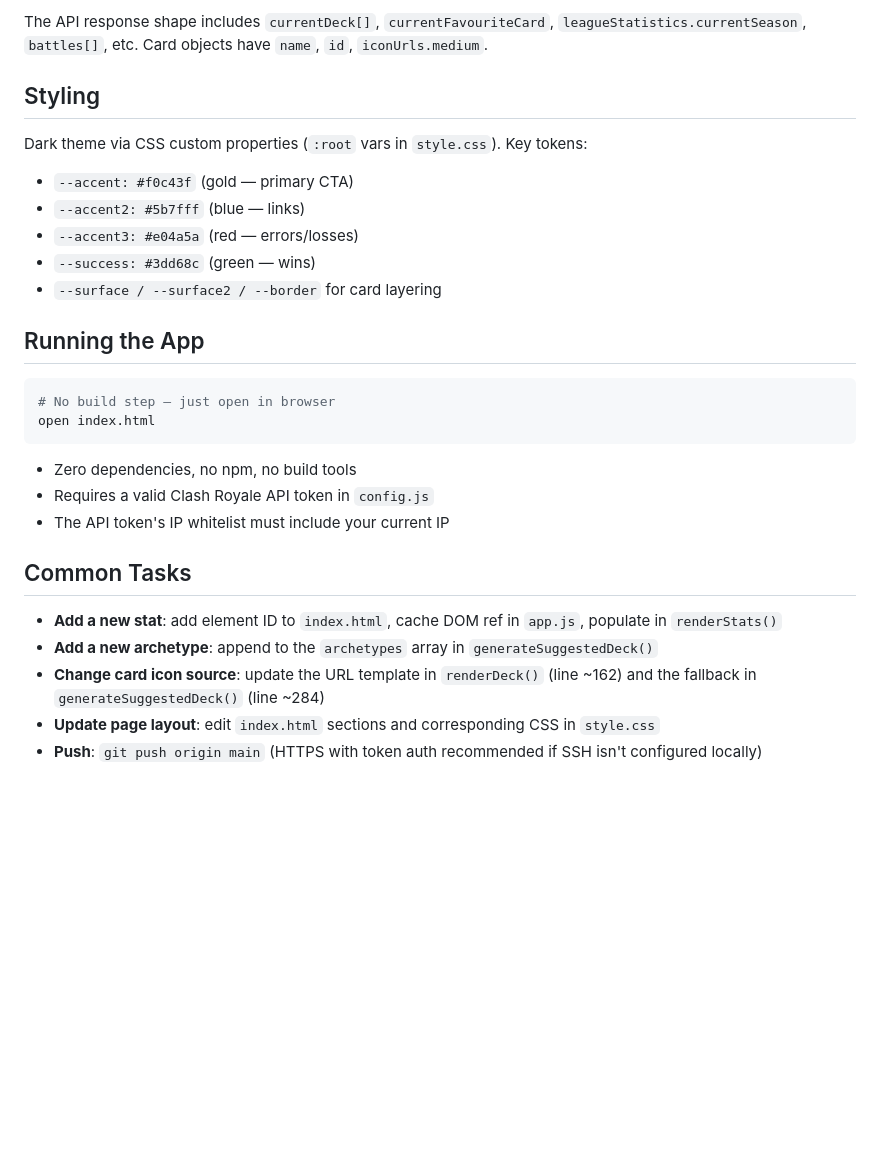
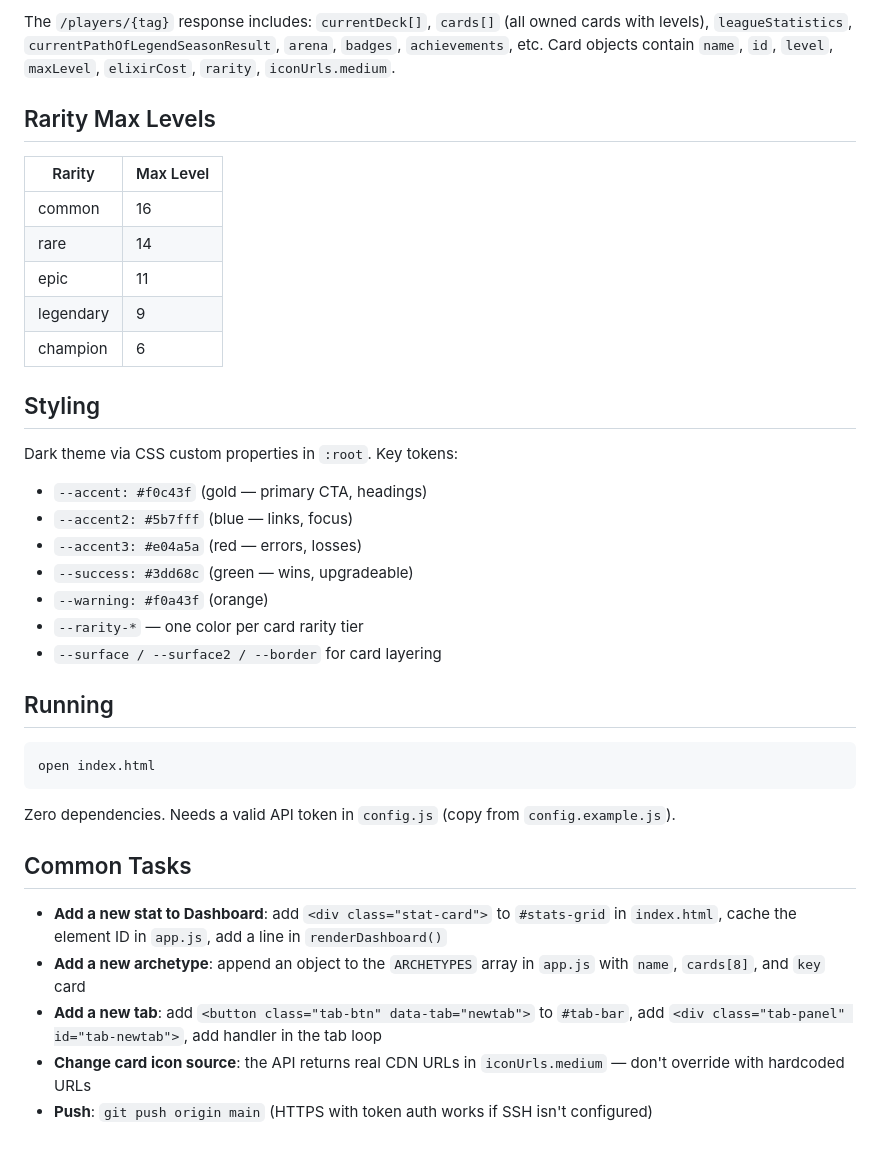
Before and after one commit to clawdbot58-pixel/royale-portal, a Markdown page: CLAUDE.md, the part around one of its changes. GitHub-like rendering; blank space fills up the shorter version.

````diff
--- a/CLAUDE.md
+++ b/CLAUDE.md
@@ -54,30 +151,39 @@ Uses a simple keyword match: scores each archetype by whether any of its 8 cards
 
-The API response shape includes `currentDeck[]`, `currentFavouriteCard`, `leagueStatistics.currentSeason`, `battles[]`, etc. Card objects have `name`, `id`, `iconUrls.medium`.
+The `/players/{tag}` response includes: `currentDeck[]`, `cards[]` (all owned cards with levels), `leagueStatistics`, `currentPathOfLegendSeasonResult`, `arena`, `badges`, `achievements`, etc. Card objects contain `name`, `id`, `level`, `maxLevel`, `elixirCost`, `rarity`, `iconUrls.medium`.
+
+## Rarity Max Levels
+
+| Rarity | Max Level |
+|---|---|
+| common | 16 |
+| rare | 14 |
+| epic | 11 |
+| legendary | 9 |
+| champion | 6 |
 
 ## Styling
 
-Dark theme via CSS custom properties (`:root` vars in `style.css`). Key tokens:
-- `--accent: #f0c43f` (gold — primary CTA)
-- `--accent2: #5b7fff` (blue — links)
-- `--accent3: #e04a5a` (red — errors/losses)
-- `--success: #3dd68c` (green — wins)
+Dark theme via CSS custom properties in `:root`. Key tokens:
+- `--accent: #f0c43f` (gold — primary CTA, headings)
+- `--accent2: #5b7fff` (blue — links, focus)
+- `--accent3: #e04a5a` (red — errors, losses)
+- `--success: #3dd68c` (green — wins, upgradeable)
+- `--warning: #f0a43f` (orange)
+- `--rarity-*` — one color per card rarity tier
 - `--surface / --surface2 / --border` for card layering
 
-## Running the App
+## Running
 
 ```bash
-# No build step — just open in browser
 open index.html
 ```
 
-- Zero dependencies, no npm, no build tools
-- Requires a valid Clash Royale API token in `config.js`
-- The API token's IP whitelist must include your current IP
+Zero dependencies. Needs a valid API token in `config.js` (copy from `config.example.js`).
 
 ## Common Tasks
 
-- **Add a new stat**: add element ID to `index.html`, cache DOM ref in `app.js`, populate in `renderStats()`
-- **Add a new archetype**: append to the `archetypes` array in `generateSuggestedDeck()`
-- **Change card icon source**: update the URL template in `renderDeck()` (line ~162) and the fallback in `generateSuggestedDeck()` (line ~284)
-- **Update page layout**: edit `index.html` sections and corresponding CSS in `style.css`
-- **Push**: `git push origin main` (HTTPS with token auth recommended if SSH isn't configured locally)
+- **Add a new stat to Dashboard**: add `<div class="stat-card">` to `#stats-grid` in `index.html`, cache the element ID in `app.js`, add a line in `renderDashboard()`
+- **Add a new archetype**: append an object to the `ARCHETYPES` array in `app.js` with `name`, `cards[8]`, and `key` card
+- **Add a new tab**: add `<button class="tab-btn" data-tab="newtab">` to `#tab-bar`, add `<div class="tab-panel" id="tab-newtab">`, add handler in the tab loop
+- **Change card icon source**: the API returns real CDN URLs in `iconUrls.medium` — don't override with hardcoded URLs
+- **Push**: `git push origin main` (HTTPS with token auth works if SSH isn't configured)
````
Also changed, not shown: other parts of CLAUDE.md (+120 -23 lines).
